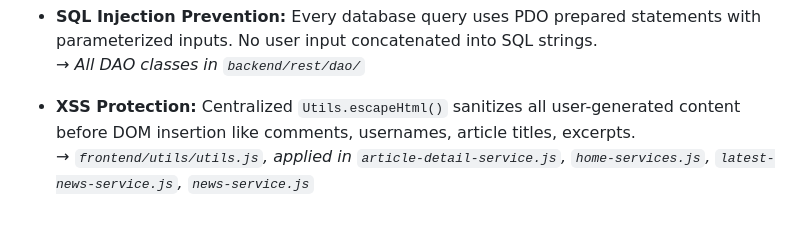
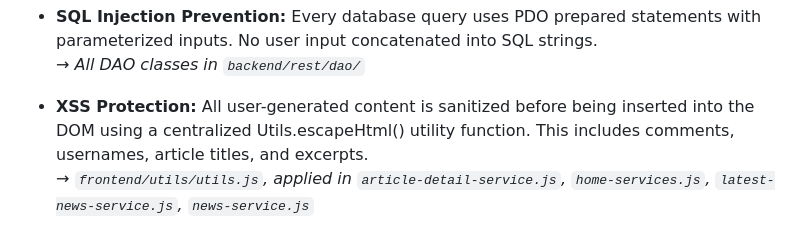
Before and after one commit to hasanovicnejla/90minut, a Markdown page: README.md, the part around the change. Drawn GitHub-style.

```diff
--- a/README.md
+++ b/README.md
@@ -53,7 +53,8 @@ The current state reflects a functional and stable MVP with additional features
 -   **SQL Injection Prevention:** Every database query uses PDO prepared statements with parameterized inputs. No user input concatenated into SQL strings.
     _→ All DAO classes in `backend/rest/dao/`_
 
--   **XSS Protection:** Centralized `Utils.escapeHtml()` sanitizes all user-generated content before DOM insertion like comments, usernames, article titles, excerpts.
+-   **XSS Protection:** All user-generated content is sanitized before being inserted into the DOM using a centralized Utils.escapeHtml() utility function.
+This includes comments, usernames, article titles, and excerpts.
     _→ `frontend/utils/utils.js`, applied in `article-detail-service.js`, `home-services.js`, `latest-news-service.js`, `news-service.js`_
 
 - **Defense-in-Depth Validation:** Inputs are validated on both client and server layers, ensuring UX feedback while preventing trust in client-side enforcement.
```
